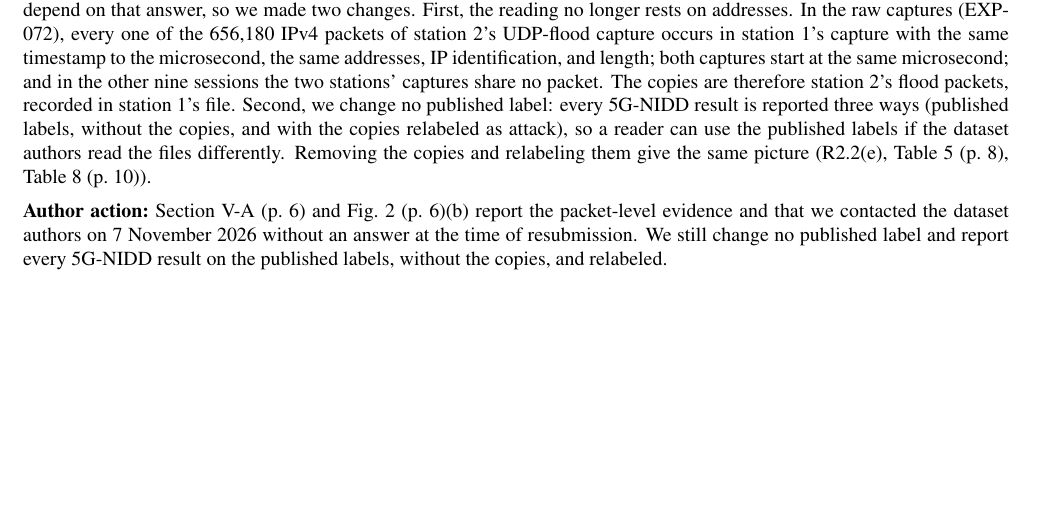
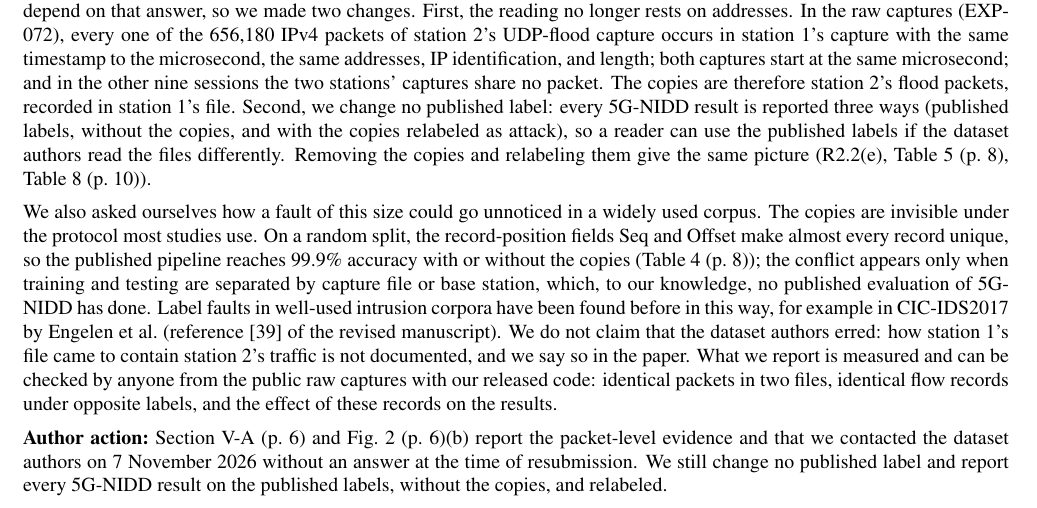
Before and after one commit to adeliusa486/oran-ids-deployability, a LaTeX document (paper/r1/response/response_r1.tex, which reads paper/r1/response/response_body.tex): part of page 7 of 11, cut so that both start at the same text, the shorter picture padded with empty space. The pictures show the PDF file paper/r1/response/response_r1.pdf that the author committed with the source.

Commit message:
Response letter (R1.14): why the 5G-NIDD label fault went unnoticed

```diff
--- a/paper/r1/response/response_body.tex
+++ b/paper/r1/response/response_body.tex
@@ -80,6 +80,8 @@ The latency results add little. The loop fed synthetic KPM values from an emulat
 The 5G-NIDD reading needs confirmation. The inference that the benign copies are station 2's flood seen at station 1 rests on addresses alone. Contact the 5G-NIDD authors and report their answer, since this affects every published result on that corpus.
 \end{concern}
 \response We agree that a claim about a public dataset should be checked with its authors. On 7~November~2026 we wrote to the corresponding author of 5G-NIDD at his current institution, asked him to forward the message to his co-authors, and sent the evidence below with the list of corrected rows. At the time of resubmission we had not received an answer. If the authors reply during review, we will report their answer in the paper and in the repository. We did not want the paper to depend on that answer, so we made two changes. First, the reading no longer rests on addresses. In the raw captures (EXP-072), every one of the \RPcapBSTwoPkts{} IPv4 packets of station~2's UDP-flood capture occurs in station~1's capture with the same timestamp to the microsecond, the same addresses, IP identification, and length; both captures start at the same microsecond; and in the other nine sessions the two stations' captures share no packet. The copies are therefore station~2's flood packets, recorded in station~1's file. Second, we change no published label: every 5G-NIDD result is reported three ways (published labels, without the copies, and with the copies relabeled as attack), so a reader can use the published labels if the dataset authors read the files differently. Removing the copies and relabeling them give the same picture (R2.2(e), \Tab{tab:transfer}, \Tab{tab:test}).
+
+We also asked ourselves how a fault of this size could go unnoticed in a widely used corpus. The copies are invisible under the protocol most studies use. On a random split, the record-position fields Seq and Offset make almost every record unique, so the published pipeline reaches 99.9\% accuracy with or without the copies (\Tab{tab:ladder}); the conflict appears only when training and testing are separated by capture file or base station, which, to our knowledge, no published evaluation of 5G-NIDD has done. Label faults in well-used intrusion corpora have been found before in this way, for example in CIC-IDS2017 by Engelen et~al.\ (reference [39] of the revised manuscript). We do not claim that the dataset authors erred: how station~1's file came to contain station~2's traffic is not documented, and we say so in the paper. What we report is measured and can be checked by anyone from the public raw captures with our released code: identical packets in two files, identical flow records under opposite labels, and the effect of these records on the results.
 
 \action \Sec{sec:res:labels} and \Fig{fig:conflict}(b) report the packet-level evidence and that we contacted the dataset authors on 7~November~2026 without an answer at the time of resubmission. We still change no published label and report every 5G-NIDD result on the published labels, without the copies, and relabeled.
 
```
Also changed, not shown: paper/r1/response/response_r1.pdf.
